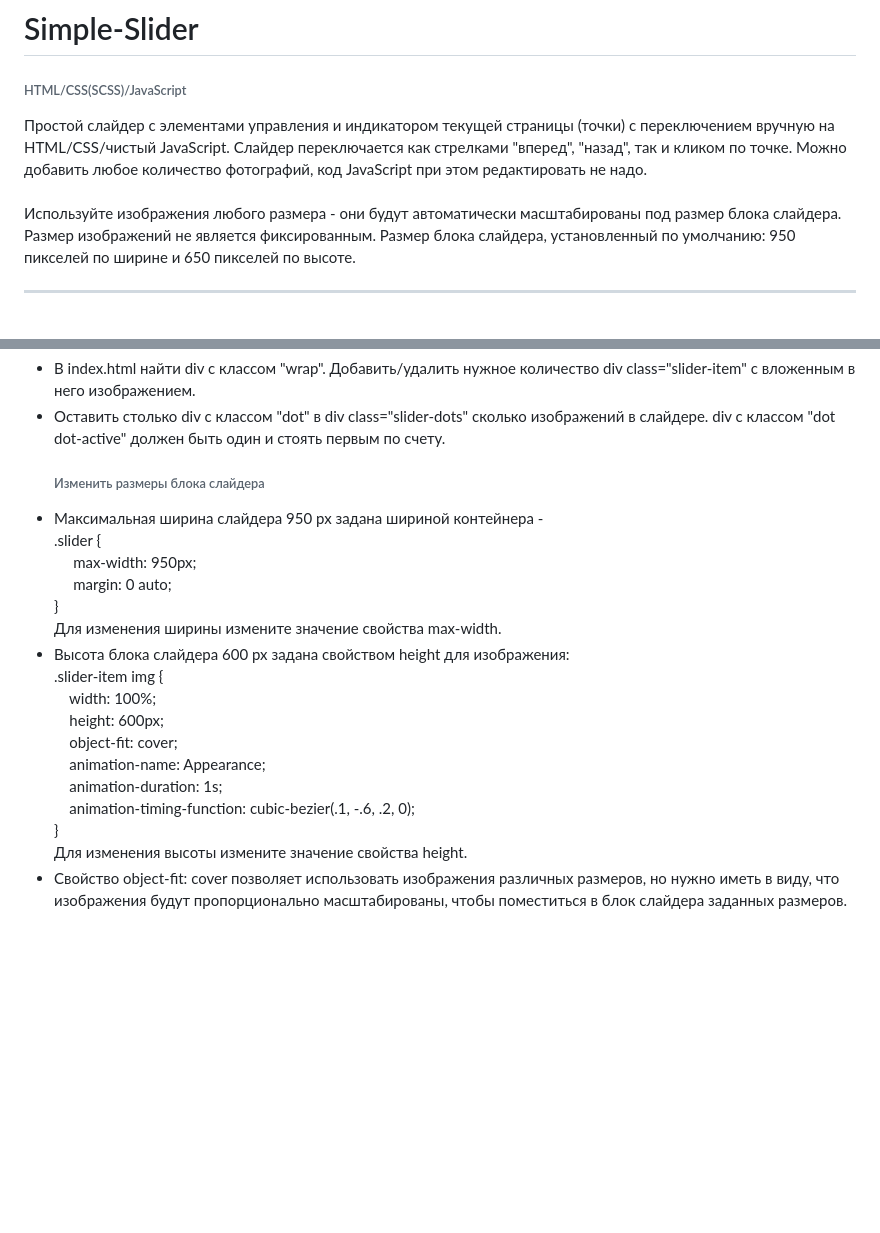
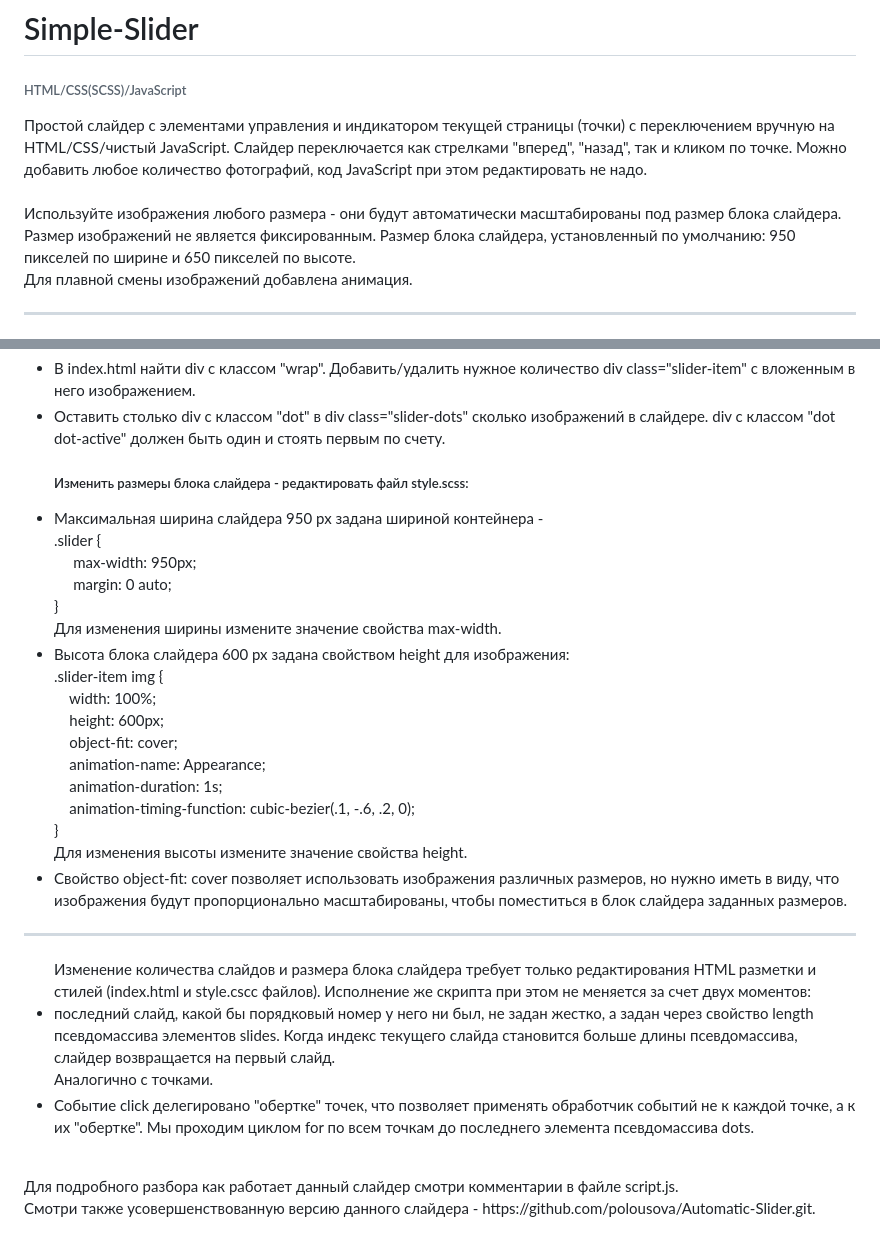
Before and after one commit to Yuthala/Simple-Slider, a Markdown page: README.md, 2 parts joined by grey strips. Drawn GitHub-style; blank space fills up the shorter version.

```diff
--- a/README.md
+++ b/README.md
@@ -6,5 +6,6 @@
 Слайдер переключается как стрелками "вперед", "назад", так и кликом по точке.
 Можно добавить любое количество фотографий, код JavaScript при этом редактировать не надо.<br><br>
 Используйте изображения любого размера - они будут автоматически масштабированы под размер блока слайдера. Размер изображений не является фиксированным.
-Размер блока слайдера, установленный по умолчанию: 950 пикселей по ширине и 650 пикселей по высоте.
+Размер блока слайдера, установленный по умолчанию: 950 пикселей по ширине и 650 пикселей по высоте.<br>
+Для плавной смены изображений добавлена анимация.
 <hr>
@@ -12,11 +13,11 @@
   <li>В index.html найти div с классом "wrap". Добавить/удалить нужное количество div class="slider-item" с вложенным в него изображением.</li>
   <li>Оставить столько div с классом "dot" в div class="slider-dots" сколько изображений в слайдере. div с классом "dot dot-active" должен быть один и стоять первым по счету.</li>
 </ul>
-<ul><h6>Изменить размеры блока слайдера</h6>
+<ul><h5>Изменить размеры блока слайдера - редактировать файл style.scss:</h5>
   <li>Максимальная ширина слайдера 950 px задана шириной контейнера - <br>
     .slider {<br>
-	    &nbsp;&nbsp;&nbsp;&nbsp; max-width: 950px;<br>
-	    &nbsp;&nbsp;&nbsp;&nbsp; margin: 0 auto;<br>
+	&nbsp;&nbsp;&nbsp;&nbsp; max-width: 950px;<br>
+	&nbsp;&nbsp;&nbsp;&nbsp; margin: 0 auto;<br>
     } <br>
    Для изменения ширины измените значение свойства max-width.
   </li>
@@ -33,3 +34,11 @@
   </li>
   <li>Свойство object-fit: cover позволяет использовать изображения различных размеров, но нужно иметь в виду, что изображения будут пропорционально масштабированы, чтобы поместиться в блок слайдера заданных размеров.</li>
 </ul>
+<hr>
+<ul>Изменение количества слайдов и размера блока слайдера требует только редактирования HTML разметки и стилей (index.html и style.cscc файлов). Исполнение же скрипта при этом не меняется за счет двух моментов:
+	<li>последний слайд, какой бы порядковый номер у него ни был, не задан жестко, а задан через свойство length псевдомассива элементов slides. Когда индекс текущего слайда становится больше длины псевдомассива, слайдер возвращается на первый слайд.<br>
+	Аналогично с точками.</li>
+	<li>Событие click делегировано "обертке" точек, что позволяет применять обработчик событий не к каждой точке, а к их "обертке". Мы проходим циклом for по всем точкам до последнего элемента псевдомассива dots.</li>
+</ul><br>
+Для подробного разбора как работает данный слайдер смотри комментарии в файле script.js.<br>
+Смотри также усовершенствованную версию данного слайдера - https://github.com/polousova/Automatic-Slider.git.
```
Also changed, not shown: other parts of README.md (+1 -1 lines).
